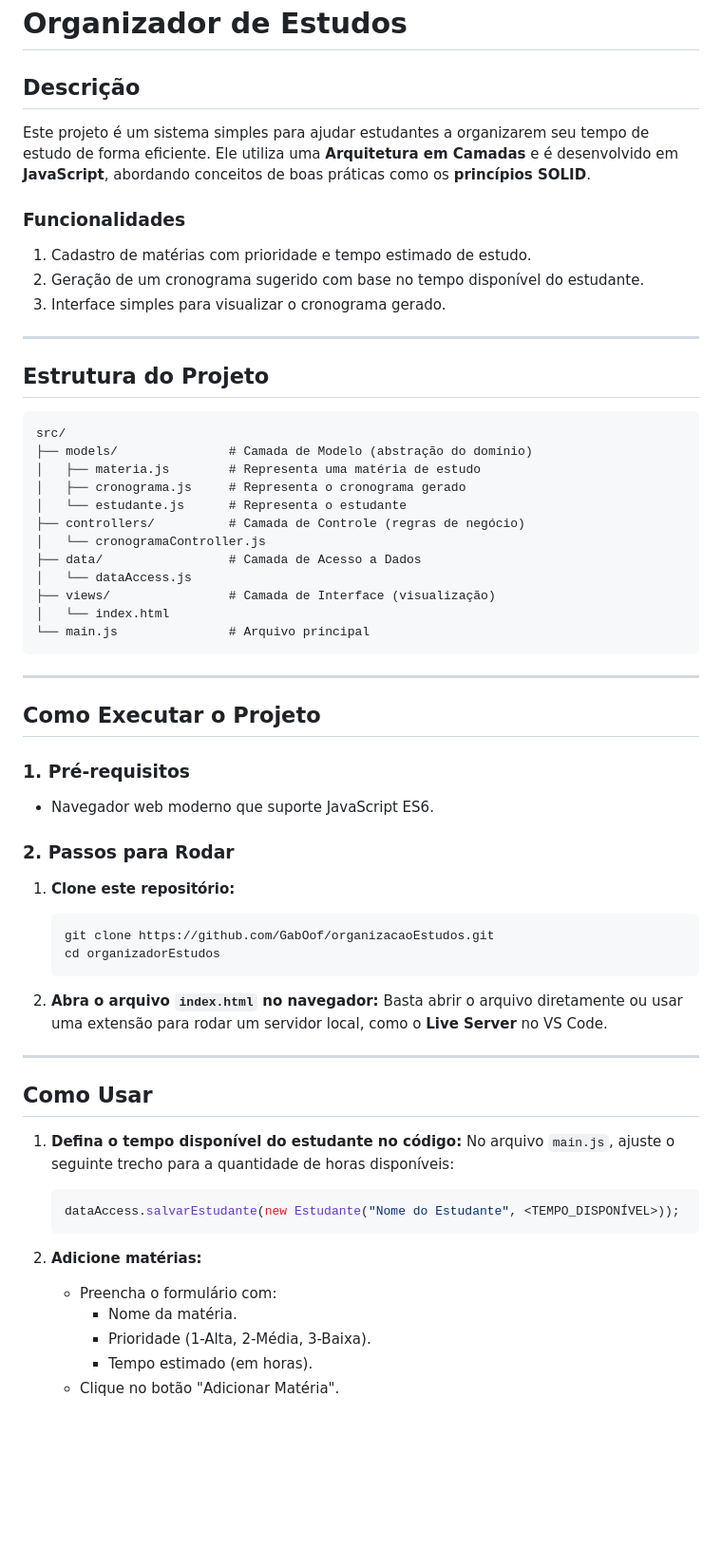
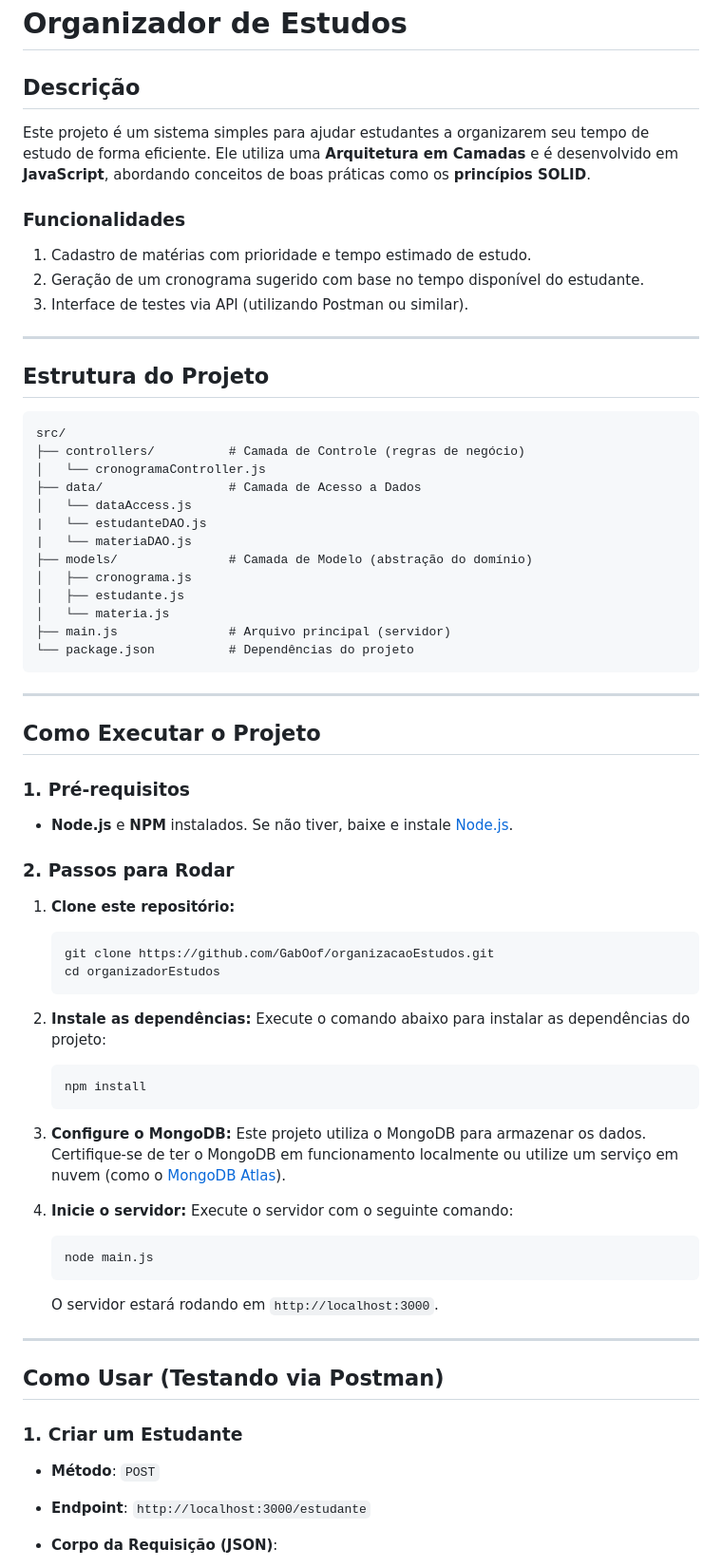
Before and after one commit to GabOof/organizacaoEstudos, a Markdown page: README.md, the part around one of its changes. Shown at 95% size. GitHub-like rendering; blank space fills up the shorter version.

````diff
--- a/README.md
+++ b/README.md
@@ -1,29 +1,33 @@
 # **Organizador de Estudos**
 
 ## **Descrição**
+
 Este projeto é um sistema simples para ajudar estudantes a organizarem seu tempo de estudo de forma eficiente. Ele utiliza uma **Arquitetura em Camadas** e é desenvolvido em **JavaScript**, abordando conceitos de boas práticas como os **princípios SOLID**.
 
 ### **Funcionalidades**
+
 1. Cadastro de matérias com prioridade e tempo estimado de estudo.
 2. Geração de um cronograma sugerido com base no tempo disponível do estudante.
-3. Interface simples para visualizar o cronograma gerado.
+3. Interface de testes via API (utilizando Postman ou similar).
 
 ---
 
 ## **Estrutura do Projeto**
+
 ```
 src/
-├── models/               # Camada de Modelo (abstração do domínio)
-│   ├── materia.js        # Representa uma matéria de estudo
-│   ├── cronograma.js     # Representa o cronograma gerado
-│   └── estudante.js      # Representa o estudante
 ├── controllers/          # Camada de Controle (regras de negócio)
 │   └── cronogramaController.js
 ├── data/                 # Camada de Acesso a Dados
 │   └── dataAccess.js
-├── views/                # Camada de Interface (visualização)
-│   └── index.html
-└── main.js               # Arquivo principal
+|   └── estudanteDAO.js
+|   └── materiaDAO.js
+├── models/               # Camada de Modelo (abstração do domínio)
+│   ├── cronograma.js
+│   ├── estudante.js
+│   └── materia.js
+├── main.js               # Arquivo principal (servidor)
+└── package.json          # Dependências do projeto
 ```
 
 ---
@@ -31,32 +35,44 @@ src/
 ## **Como Executar o Projeto**
 
 ### **1. Pré-requisitos**
-- Navegador web moderno que suporte JavaScript ES6.
+
+- **Node.js** e **NPM** instalados. Se não tiver, baixe e instale [Node.js](https://nodejs.org/).
 
 ### **2. Passos para Rodar**
+
 1. **Clone este repositório:**
+
    ```bash
    git clone https://github.com/GabOof/organizacaoEstudos.git
    cd organizadorEstudos
    ```
 
-2. **Abra o arquivo `index.html` no navegador:**
-   Basta abrir o arquivo diretamente ou usar uma extensão para rodar um servidor local, como o **Live Server** no VS Code.
+2. **Instale as dependências:**
+   Execute o comando abaixo para instalar as dependências do projeto:
+
+   ```bash
+   npm install
+   ```
+
+3. **Configure o MongoDB:**
+   Este projeto utiliza o MongoDB para armazenar os dados. Certifique-se de ter o MongoDB em funcionamento localmente ou utilize um serviço em nuvem (como o [MongoDB Atlas](https://www.mongodb.com/cloud/atlas)).
+
+4. **Inicie o servidor:**
+   Execute o servidor com o seguinte comando:
+
+   ```bash
+   node main.js
+   ```
+
+   O servidor estará rodando em `http://localhost:3000`.
 
 ---
 
-## **Como Usar**
+## **Como Usar (Testando via Postman)**
 
-1. **Defina o tempo disponível do estudante no código:**
-   No arquivo `main.js`, ajuste o seguinte trecho para a quantidade de horas disponíveis:
-   ```javascript
-   dataAccess.salvarEstudante(new Estudante("Nome do Estudante", <TEMPO_DISPONÍVEL>));
-   ```
+### **1. Criar um Estudante**
 
-2. **Adicione matérias:**
-   - Preencha o formulário com:
-     - Nome da matéria.
-     - Prioridade (1-Alta, 2-Média, 3-Baixa).
-     - Tempo estimado (em horas).
-   - Clique no botão "Adicionar Matéria".
+- **Método**: `POST`
+- **Endpoint**: `http://localhost:3000/estudante`
+- **Corpo da Requisição (JSON)**:
 
````
Also changed, not shown: other parts of README.md (+95 -5 lines).
